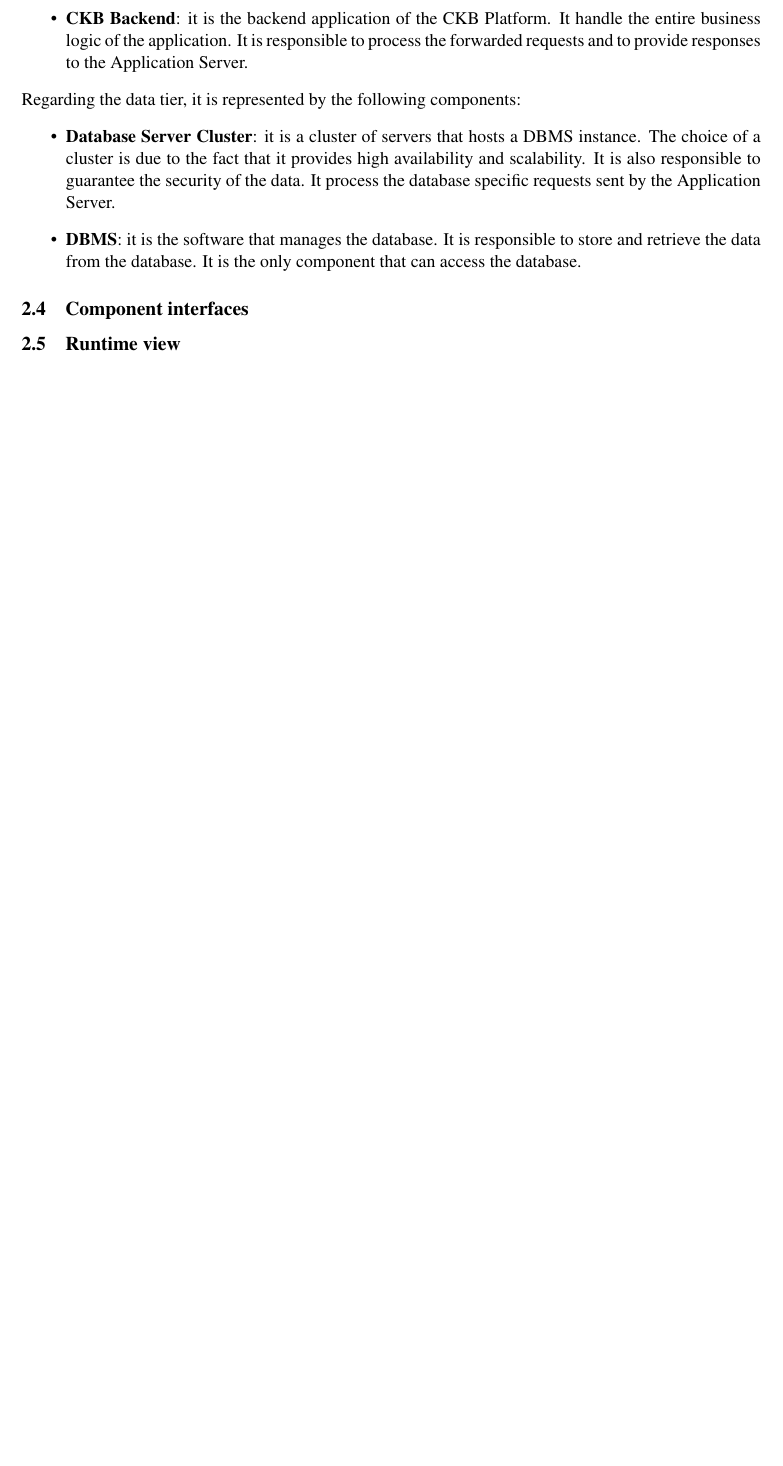
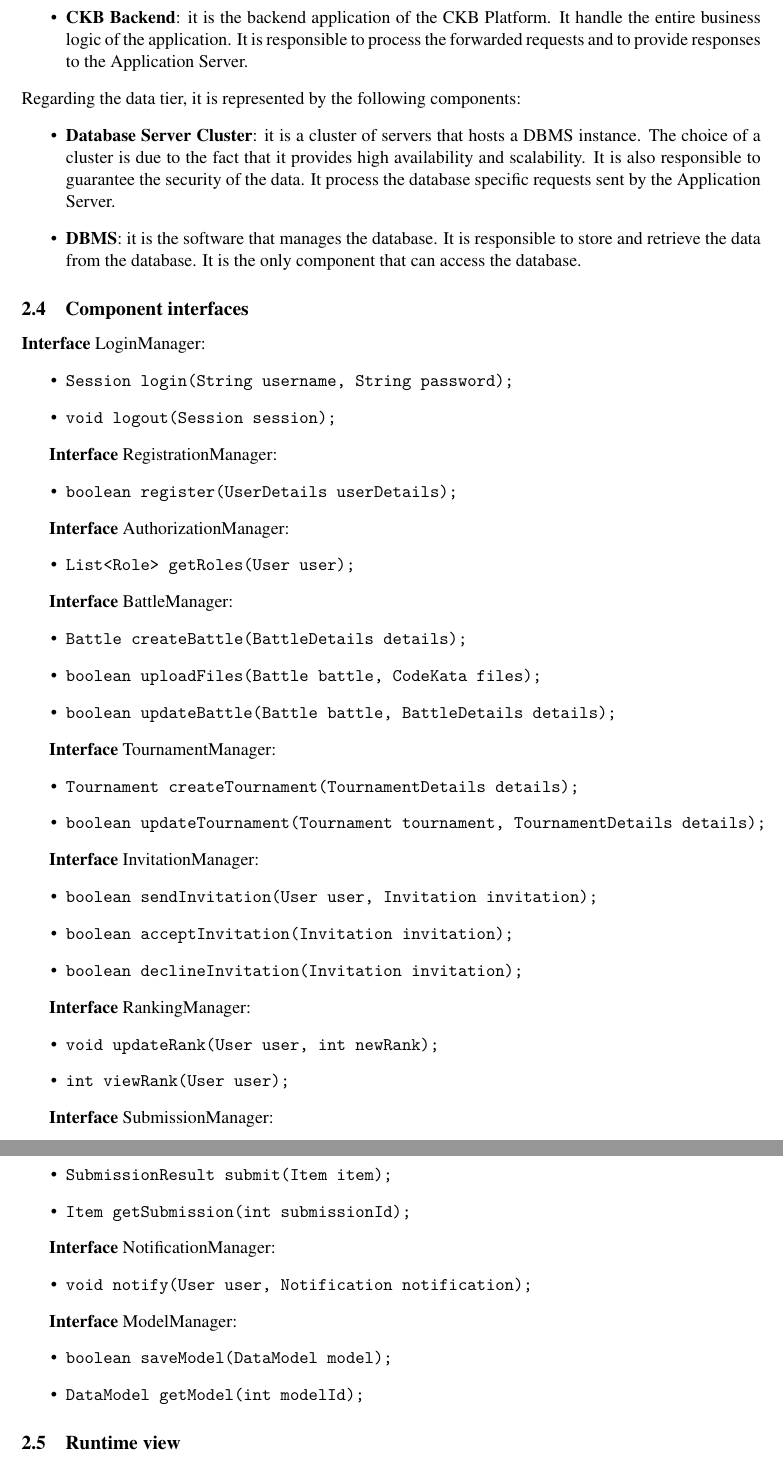
Before and after one commit to piconepaolo/PiconeRusso, a LaTeX document (DD/main.tex, which reads DD/Files/architecturalDesign.tex): part of page 12 of 17 before the commit and two parts of pages 12 and 13 of 18 after it, the two joined at a grey line, cut so that both start at the same text, the shorter picture padded with empty space. Compiled offline with pdfLaTeX; a LaTeX package or settings file that is missing is left out.

Commit message:
🚧 First draft for component interfaces

```diff
--- a/DD/Files/architecturalDesign.tex
+++ b/DD/Files/architecturalDesign.tex
@@ -85,6 +85,75 @@ Regarding the data tier, it is represented by the following components:
     \item \textbf{DBMS}: it is the software that manages the database. It is responsible to store and retrieve the data from the database. It is the only component that can access the database.
 \end{itemize}
 \subsection{Component interfaces}
+
+% Define an interface for LoginManager
+\textbf{Interface} LoginManager:
+\begin{itemize}
+    \item \texttt{Session login(String username, String password);}
+    \item \texttt{void logout(Session session);}
+\end{itemize}
+
+% Define an interface for RegistrationManager
+\textbf{Interface} RegistrationManager:
+\begin{itemize}
+    \item \texttt{boolean register(UserDetails userDetails);}
+\end{itemize}
+
+% Define an interface for AuthorizationManager
+\textbf{Interface} AuthorizationManager:
+\begin{itemize}
+    \item \texttt{List<Role> getRoles(User user);}
+\end{itemize}
+
+% Define an interface for BattleManager
+\textbf{Interface} BattleManager:
+\begin{itemize}
+    \item \texttt{Battle createBattle(BattleDetails details);}
+    \item \texttt{boolean uploadFiles(Battle battle, CodeKata files);}
+    \item \texttt{boolean updateBattle(Battle battle, BattleDetails details);}
+\end{itemize}
+
+% Define an interface for TournamentManager
+\textbf{Interface} TournamentManager:
+\begin{itemize}
+    \item \texttt{Tournament createTournament(TournamentDetails details);}
+    \item \texttt{boolean updateTournament(Tournament tournament, TournamentDetails details);}
+\end{itemize}
+
+% Define an interface for InvitationManager
+\textbf{Interface} InvitationManager:
+\begin{itemize}
+    \item \texttt{boolean sendInvitation(User user, Invitation invitation);}
+    \item \texttt{boolean acceptInvitation(Invitation invitation);}
+    \item \texttt{boolean declineInvitation(Invitation invitation);}
+\end{itemize}
+
+% Define an interface for RankingManager
+\textbf{Interface} RankingManager:
+\begin{itemize}
+    \item \texttt{void updateRank(User user, int newRank);}
+    \item \texttt{int viewRank(User user);}
+\end{itemize}
+
+% Define an interface for SubmissionManager
+\textbf{Interface} SubmissionManager:
+\begin{itemize}
+    \item \texttt{SubmissionResult submit(Item item);}
+    \item \texttt{Item getSubmission(int submissionId);}
+\end{itemize}
+
+% Define an interface for NotificationManager
+\textbf{Interface} NotificationManager:
+\begin{itemize}
+    \item \texttt{void notify(User user, Notification notification);}
+\end{itemize}
+
+% Define an interface for ModelManager
+\textbf{Interface} ModelManager:
+\begin{itemize}
+    \item \texttt{boolean saveModel(DataModel model);}
+    \item \texttt{DataModel getModel(int modelId);}
+\end{itemize}
 \subsection{Runtime view}
 \subsection{Selected architectural styles and patterns}
 \subsection{Other design decisions}
```
Also changed, not shown: DD/main.pdf.
